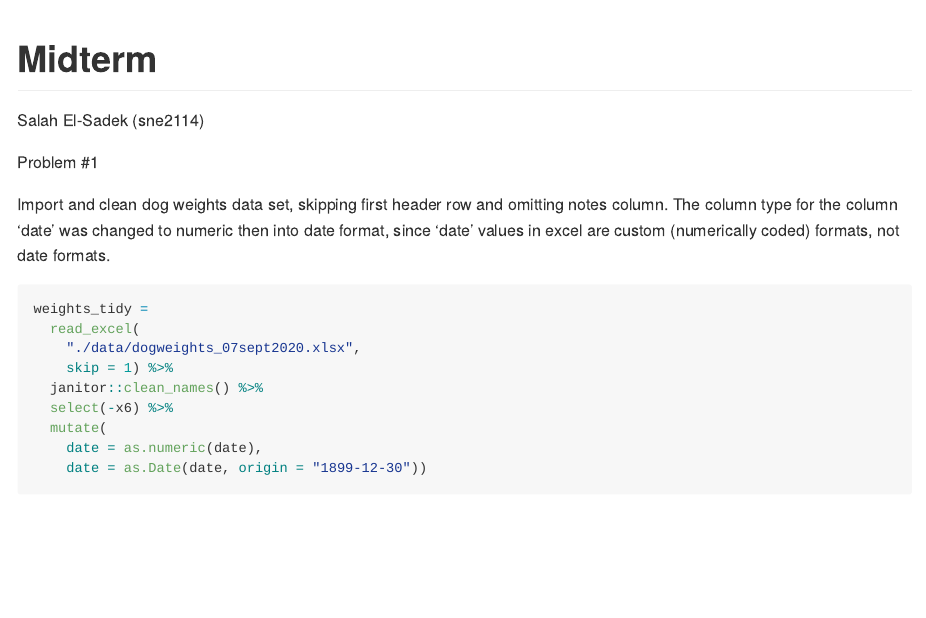
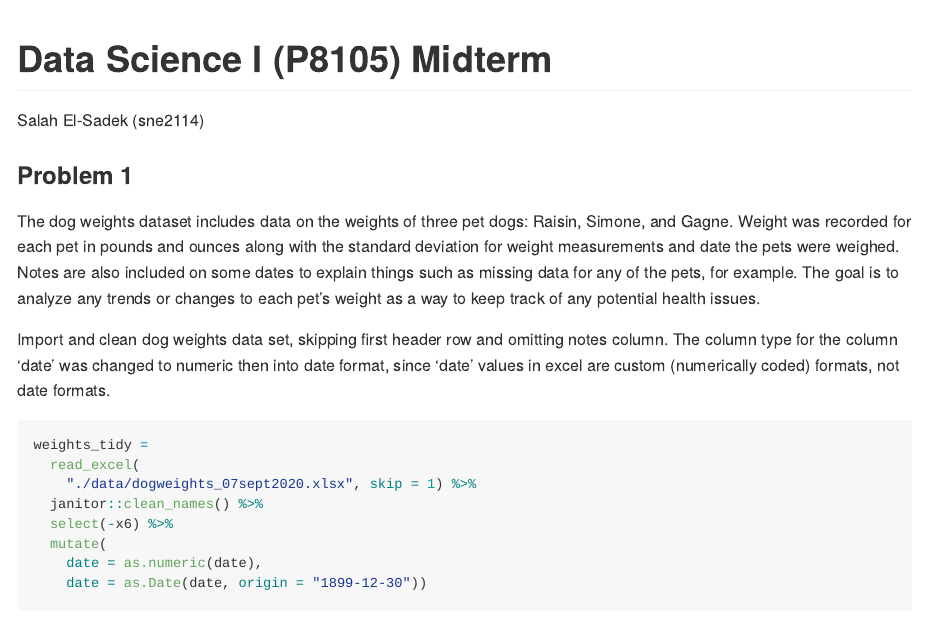
Before and after one commit to SalNel97/p8105_mtp_sne2114, an R Markdown document (p8105_mtp_sne2114.Rmd): the page in a window 1100 px wide, from its top. The pictures show the output file p8105_mtp_sne2114.md that the author committed with the source, drawn offline in the style of GitHub.

Commit message:
added intro

````diff
--- a/p8105_mtp_sne2114.Rmd
+++ b/p8105_mtp_sne2114.Rmd
@@ -1,5 +1,5 @@
 ---
-title: "Midterm"
+title: "Data Science I (P8105) Midterm"
 author: "Salah El-Sadek (sne2114)"
 output: github_document
 editor_options:
@@ -32,15 +32,16 @@ scale_colour_discrete = scale_colour_viridis_d
 scale_fill_discrete = scale_fill_viridis_d
 ```
 
-Problem #1
+### Problem 1
+
+The dog weights dataset includes data on the weights of three pet dogs: Raisin, Simone, and Gagne. Weight was recorded for each pet in pounds and ounces along with the standard deviation for weight measurements and date the pets were weighed. Notes are also included on some dates to explain things such as missing data for any of the pets, for example. The goal is to analyze any trends or changes to each pet's weight as a way to keep track of any potential health issues.
 
 Import and clean dog weights data set, skipping first header row and omitting notes column. The column type for the column 'date' was changed to numeric then into date format, since 'date' values in excel are custom (numerically coded) formats, not date formats.
 
 ```{r read and tidy}
 weights_tidy =
   read_excel(
-    "./data/dogweights_07sept2020.xlsx",
-    skip = 1) %>%
+    "./data/dogweights_07sept2020.xlsx", skip = 1) %>%
   janitor::clean_names() %>%
   select(-x6) %>%
   mutate(
````
Also changed, not shown: data/~$dogweights_07sept2020.xlsx (added), p8105_mtp_sne2114.md, p8105_mtp_sne2114.Rmd (2 more changed lines).
